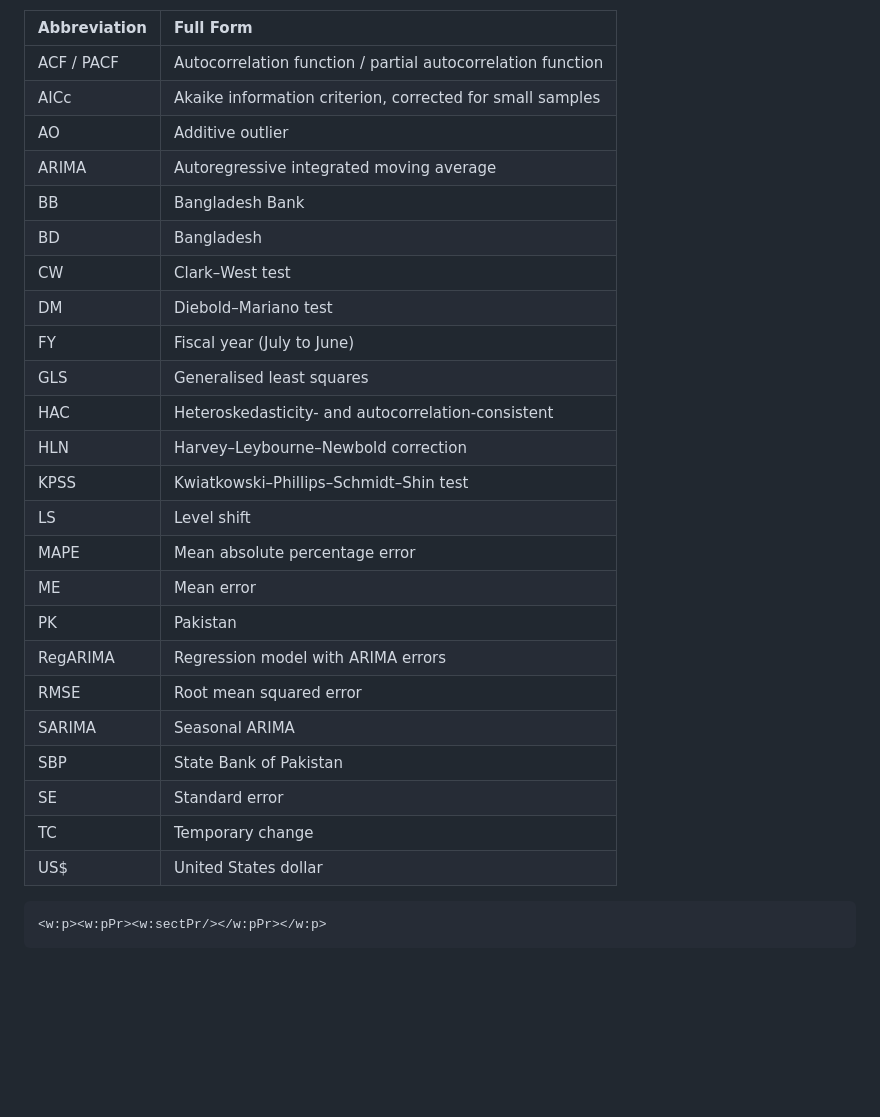
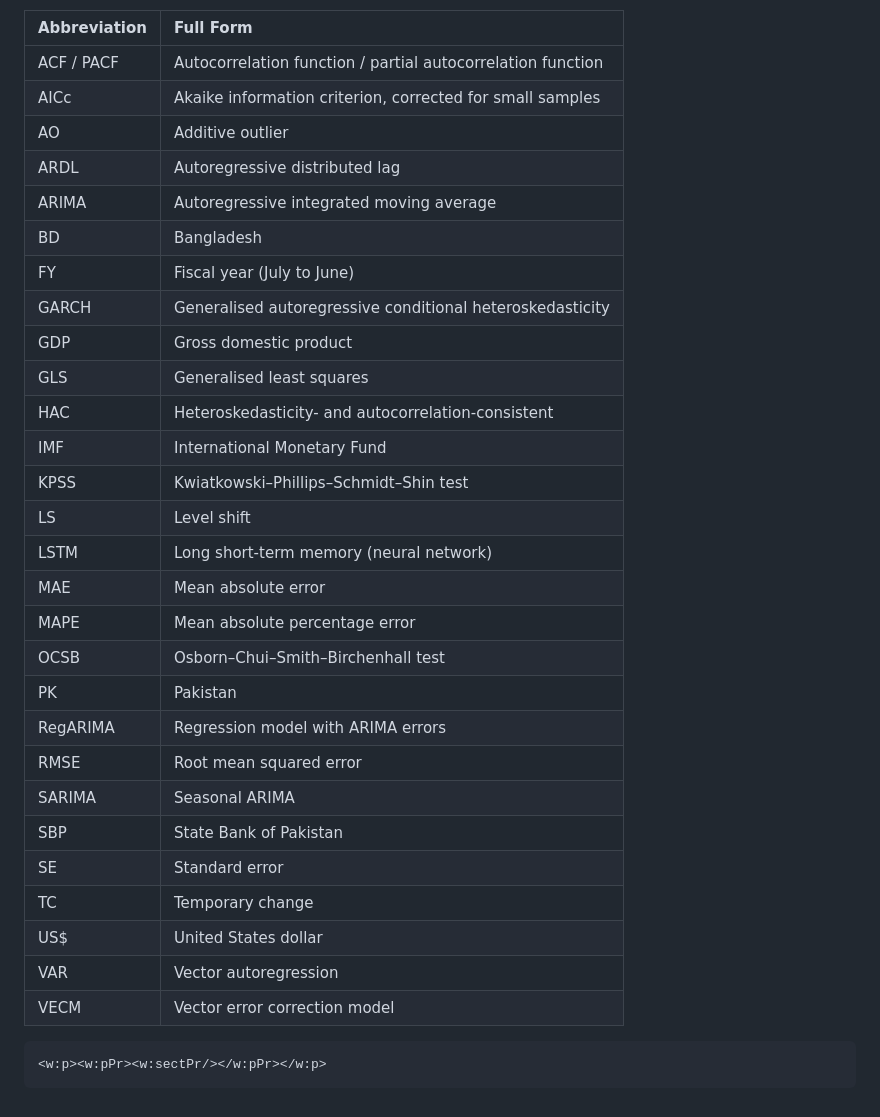
Before and after one commit to sharofsh/bd-pk-eid-remittances, a Markdown page: thesis/front.md, the part around the change. GitHub-like rendering; blank space fills up the shorter version.

````diff
--- a/thesis/front.md
+++ b/thesis/front.md
@@ -97,19 +97,21 @@ List of Abbreviations
 | ACF / PACF | Autocorrelation function / partial autocorrelation function |
 | AICc | Akaike information criterion, corrected for small samples |
 | AO | Additive outlier |
+| ARDL | Autoregressive distributed lag |
 | ARIMA | Autoregressive integrated moving average |
-| BB | Bangladesh Bank |
 | BD | Bangladesh |
-| CW | Clark–West test |
-| DM | Diebold–Mariano test |
 | FY | Fiscal year (July to June) |
+| GARCH | Generalised autoregressive conditional heteroskedasticity |
+| GDP | Gross domestic product |
 | GLS | Generalised least squares |
 | HAC | Heteroskedasticity- and autocorrelation-consistent |
-| HLN | Harvey–Leybourne–Newbold correction |
+| IMF | International Monetary Fund |
 | KPSS | Kwiatkowski–Phillips–Schmidt–Shin test |
 | LS | Level shift |
+| LSTM | Long short-term memory (neural network) |
+| MAE | Mean absolute error |
 | MAPE | Mean absolute percentage error |
-| ME | Mean error |
+| OCSB | Osborn–Chui–Smith–Birchenhall test |
 | PK | Pakistan |
 | RegARIMA | Regression model with ARIMA errors |
 | RMSE | Root mean squared error |
@@ -118,6 +120,8 @@ List of Abbreviations
 | SE | Standard error |
 | TC | Temporary change |
 | US\$ | United States dollar |
+| VAR | Vector autoregression |
+| VECM | Vector error correction model |
 
 ```{=openxml}
 <w:p><w:pPr><w:sectPr/></w:pPr></w:p>
````
Also changed, not shown: thesis/body.md (+6 -6 lines), thesis/fig/fig_eid_dates.png, 2 other files.
